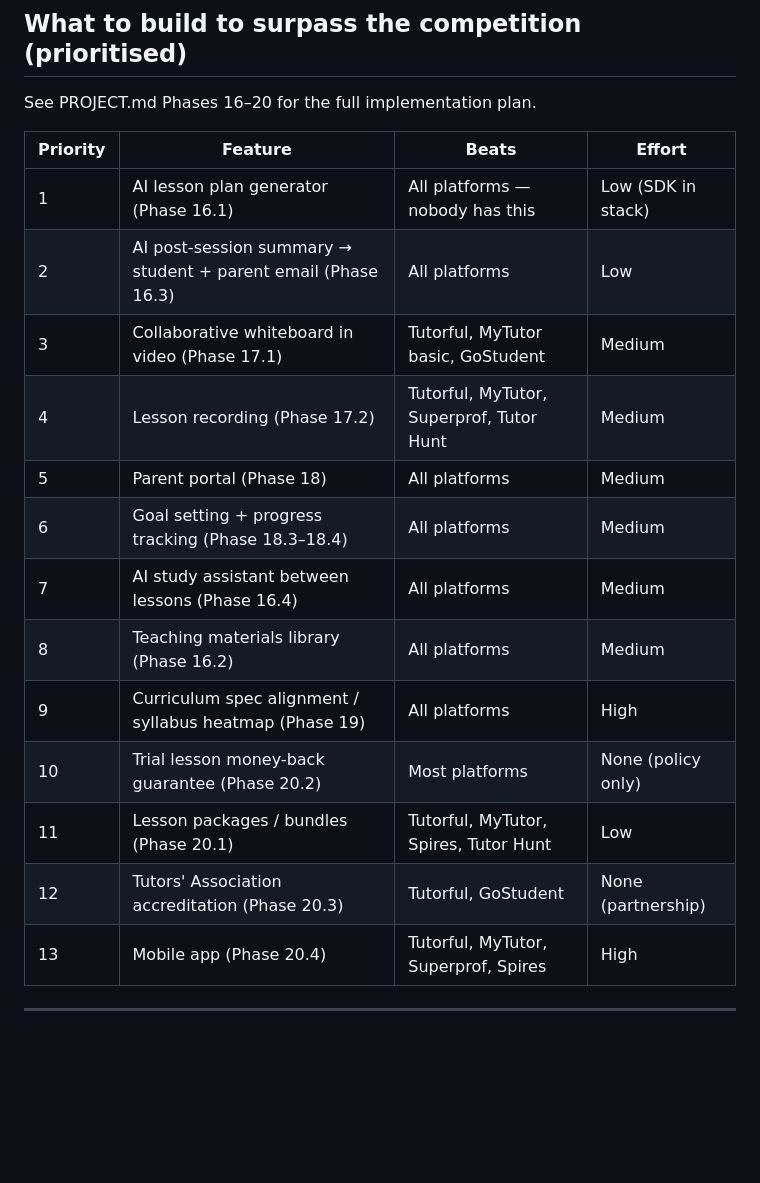
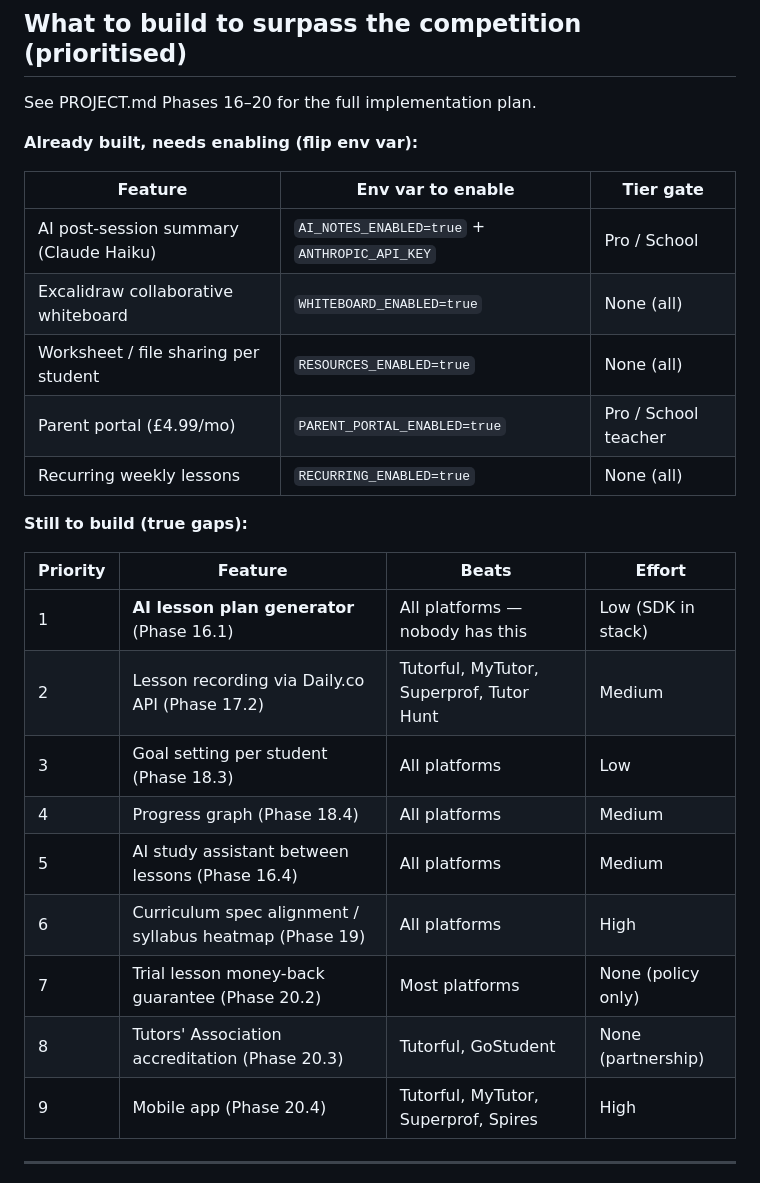
Before and after one commit to JoelMHarvey/fair-do, a Markdown page: docs/COMPETITIVE-ANALYSIS.md, the part around one of its changes. Rendered like a GitHub page; blank space fills up the shorter version.

```diff
--- a/docs/COMPETITIVE-ANALYSIS.md
+++ b/docs/COMPETITIVE-ANALYSIS.md
@@ -235,21 +235,29 @@ fair-do has `@anthropic-ai/sdk` already in the stack. Using Claude, fair-do can:
 
 See PROJECT.md Phases 16–20 for the full implementation plan.
 
+**Already built, needs enabling (flip env var):**
+
+| Feature | Env var to enable | Tier gate |
+|---|---|---|
+| AI post-session summary (Claude Haiku) | `AI_NOTES_ENABLED=true` + `ANTHROPIC_API_KEY` | Pro / School |
+| Excalidraw collaborative whiteboard | `WHITEBOARD_ENABLED=true` | None (all) |
+| Worksheet / file sharing per student | `RESOURCES_ENABLED=true` | None (all) |
+| Parent portal (£4.99/mo) | `PARENT_PORTAL_ENABLED=true` | Pro / School teacher |
+| Recurring weekly lessons | `RECURRING_ENABLED=true` | None (all) |
+
+**Still to build (true gaps):**
+
 | Priority | Feature | Beats | Effort |
 |---|---|---|---|
-| 1 | AI lesson plan generator (Phase 16.1) | All platforms — nobody has this | Low (SDK in stack) |
-| 2 | AI post-session summary → student + parent email (Phase 16.3) | All platforms | Low |
-| 3 | Collaborative whiteboard in video (Phase 17.1) | Tutorful, MyTutor basic, GoStudent | Medium |
-| 4 | Lesson recording (Phase 17.2) | Tutorful, MyTutor, Superprof, Tutor Hunt | Medium |
-| 5 | Parent portal (Phase 18) | All platforms | Medium |
-| 6 | Goal setting + progress tracking (Phase 18.3–18.4) | All platforms | Medium |
-| 7 | AI study assistant between lessons (Phase 16.4) | All platforms | Medium |
-| 8 | Teaching materials library (Phase 16.2) | All platforms | Medium |
-| 9 | Curriculum spec alignment / syllabus heatmap (Phase 19) | All platforms | High |
-| 10 | Trial lesson money-back guarantee (Phase 20.2) | Most platforms | None (policy only) |
-| 11 | Lesson packages / bundles (Phase 20.1) | Tutorful, MyTutor, Spires, Tutor Hunt | Low |
-| 12 | Tutors' Association accreditation (Phase 20.3) | Tutorful, GoStudent | None (partnership) |
-| 13 | Mobile app (Phase 20.4) | Tutorful, MyTutor, Superprof, Spires | High |
+| 1 | **AI lesson plan generator** (Phase 16.1) | All platforms — nobody has this | Low (SDK in stack) |
+| 2 | Lesson recording via Daily.co API (Phase 17.2) | Tutorful, MyTutor, Superprof, Tutor Hunt | Medium |
+| 3 | Goal setting per student (Phase 18.3) | All platforms | Low |
+| 4 | Progress graph (Phase 18.4) | All platforms | Medium |
+| 5 | AI study assistant between lessons (Phase 16.4) | All platforms | Medium |
+| 6 | Curriculum spec alignment / syllabus heatmap (Phase 19) | All platforms | High |
+| 7 | Trial lesson money-back guarantee (Phase 20.2) | Most platforms | None (policy only) |
+| 8 | Tutors' Association accreditation (Phase 20.3) | Tutorful, GoStudent | None (partnership) |
+| 9 | Mobile app (Phase 20.4) | Tutorful, MyTutor, Superprof, Spires | High |
 
 ---
 
```
Also changed, not shown: other parts of docs/COMPETITIVE-ANALYSIS.md (+8 -8 lines), PROJECT.md (+12 -12 lines).
